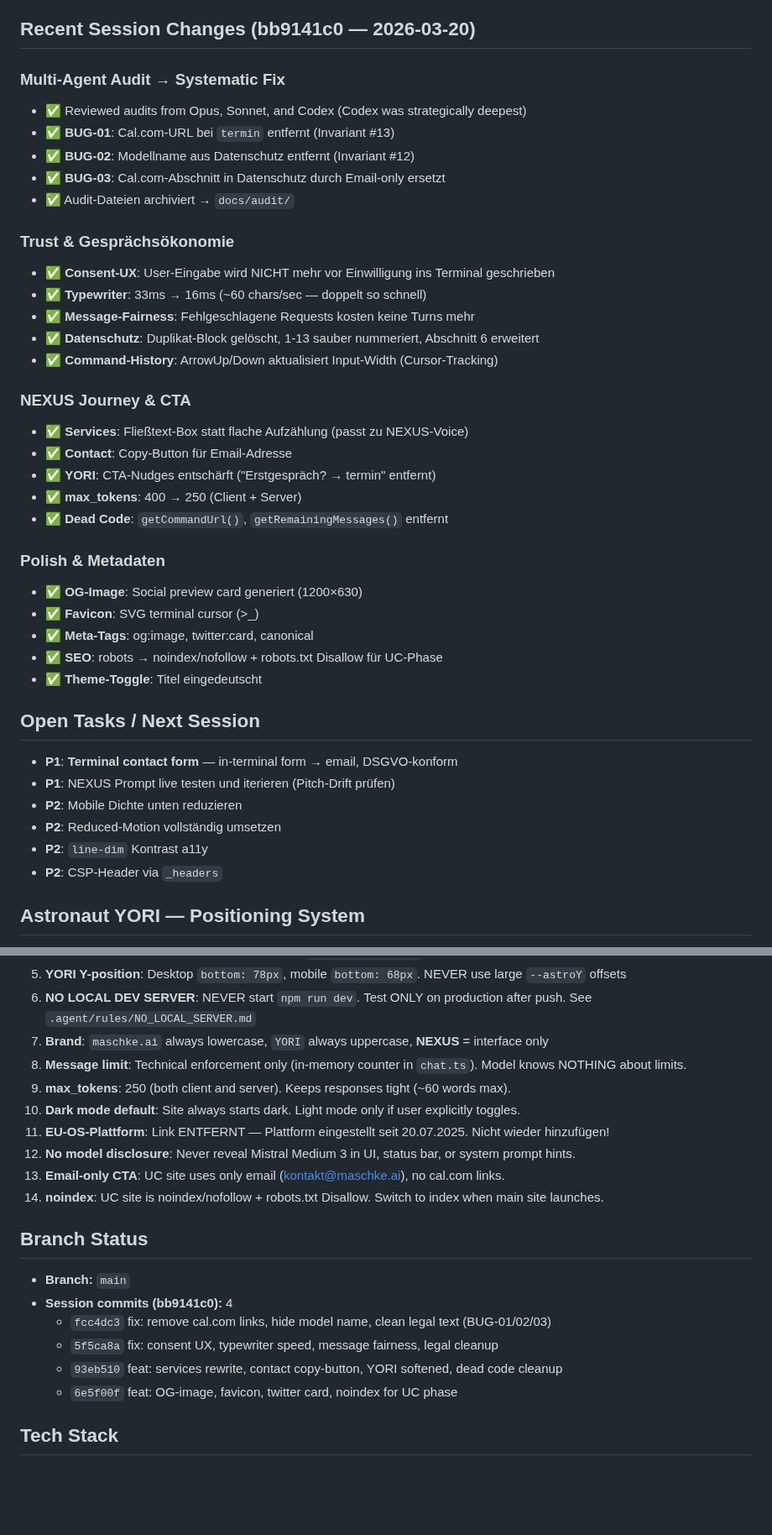
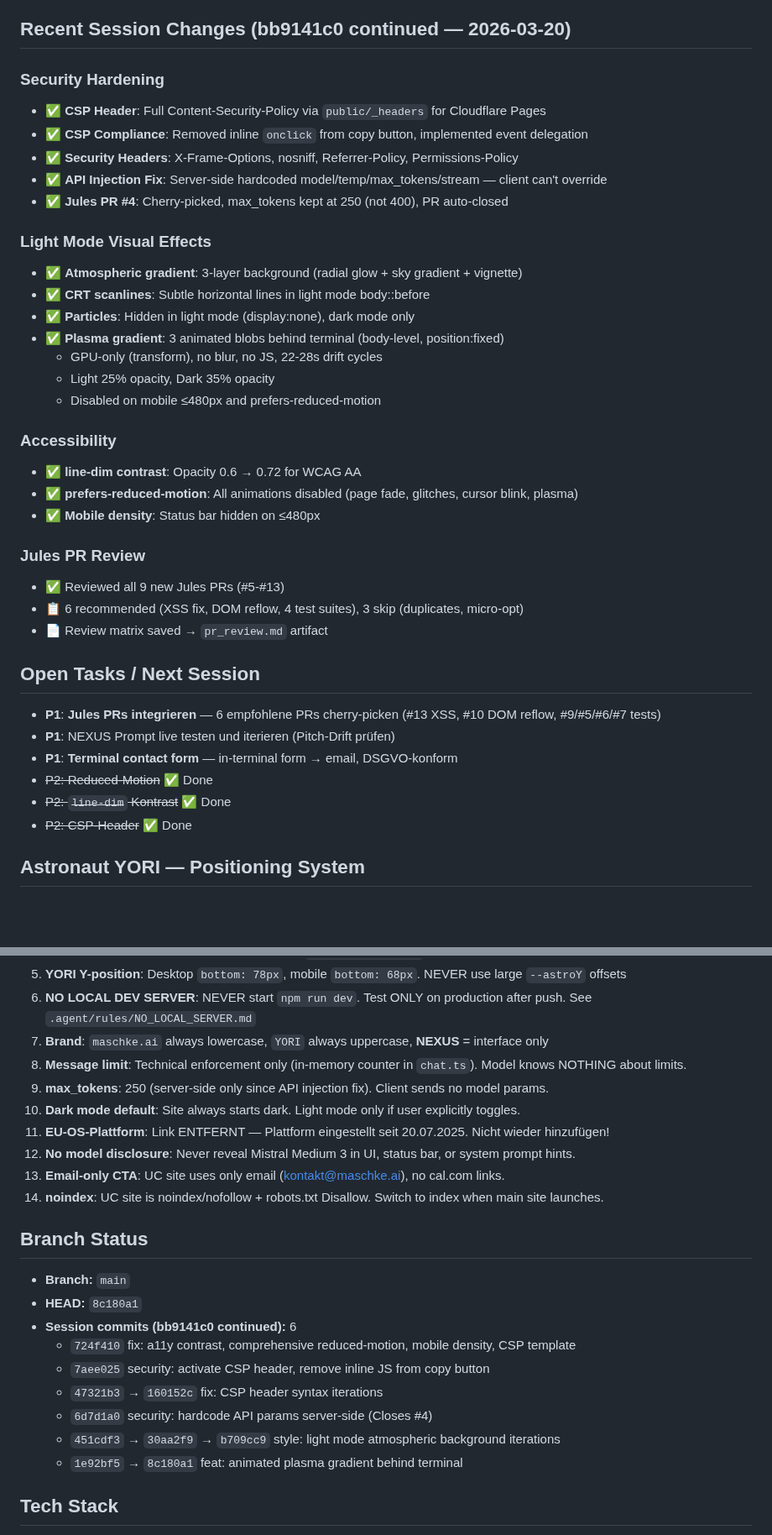
Before and after one commit to MSCHKY/maschkeai-uc, a Markdown page: HANDOVER_CONTEXT.md, 2 parts joined by grey strips. Shown at 84% size. GitHub-like rendering; blank space fills up the shorter version.

Commit message:
docs: update handover context — session end

```diff
--- a/HANDOVER_CONTEXT.md
+++ b/HANDOVER_CONTEXT.md
@@ -92,44 +94,42 @@ Under-construction holding page for `maschke.ai`. Fullscreen terminal experience
   - Antwortlänge: 40–60 Wörter (max 80)
   - Gesprächsführung statt nur coole Antworten
 
-## Recent Session Changes (bb9141c0 — 2026-03-20)
+## Recent Session Changes (bb9141c0 continued — 2026-03-20)
 
-### Multi-Agent Audit → Systematic Fix
-- ✅ Reviewed audits from Opus, Sonnet, and Codex (Codex was strategically deepest)
-- ✅ **BUG-01**: Cal.com-URL bei `termin` entfernt (Invariant #13)
-- ✅ **BUG-02**: Modellname aus Datenschutz entfernt (Invariant #12)
-- ✅ **BUG-03**: Cal.com-Abschnitt in Datenschutz durch Email-only ersetzt
-- ✅ Audit-Dateien archiviert → `docs/audit/`
+### Security Hardening
+- ✅ **CSP Header**: Full Content-Security-Policy via `public/_headers` for Cloudflare Pages
+- ✅ **CSP Compliance**: Removed inline `onclick` from copy button, implemented event delegation
+- ✅ **Security Headers**: X-Frame-Options, nosniff, Referrer-Policy, Permissions-Policy
+- ✅ **API Injection Fix**: Server-side hardcoded model/temp/max_tokens/stream — client can't override
+- ✅ **Jules PR #4**: Cherry-picked, max_tokens kept at 250 (not 400), PR auto-closed
 
-### Trust & Gesprächsökonomie
-- ✅ **Consent-UX**: User-Eingabe wird NICHT mehr vor Einwilligung ins Terminal geschrieben
-- ✅ **Typewriter**: 33ms → 16ms (~60 chars/sec — doppelt so schnell)
-- ✅ **Message-Fairness**: Fehlgeschlagene Requests kosten keine Turns mehr
-- ✅ **Datenschutz**: Duplikat-Block gelöscht, 1-13 sauber nummeriert, Abschnitt 6 erweitert
-- ✅ **Command-History**: ArrowUp/Down aktualisiert Input-Width (Cursor-Tracking)
+### Light Mode Visual Effects
+- ✅ **Atmospheric gradient**: 3-layer background (radial glow + sky gradient + vignette)
+- ✅ **CRT scanlines**: Subtle horizontal lines in light mode body::before
+- ✅ **Particles**: Hidden in light mode (display:none), dark mode only
+- ✅ **Plasma gradient**: 3 animated blobs behind terminal (body-level, position:fixed)
+  - GPU-only (transform), no blur, no JS, 22-28s drift cycles
+  - Light 25% opacity, Dark 35% opacity
+  - Disabled on mobile ≤480px and prefers-reduced-motion
 
-### NEXUS Journey & CTA
-- ✅ **Services**: Fließtext-Box statt flache Aufzählung (passt zu NEXUS-Voice)
-- ✅ **Contact**: Copy-Button für Email-Adresse
-- ✅ **YORI**: CTA-Nudges entschärft ("Erstgespräch? → termin" entfernt)
-- ✅ **max_tokens**: 400 → 250 (Client + Server)
-- ✅ **Dead Code**: `getCommandUrl()`, `getRemainingMessages()` entfernt
+### Accessibility
+- ✅ **line-dim contrast**: Opacity 0.6 → 0.72 for WCAG AA
+- ✅ **prefers-reduced-motion**: All animations disabled (page fade, glitches, cursor blink, plasma)
+- ✅ **Mobile density**: Status bar hidden on ≤480px
 
-### Polish & Metadaten
-- ✅ **OG-Image**: Social preview card generiert (1200×630)
-- ✅ **Favicon**: SVG terminal cursor (>_)
-- ✅ **Meta-Tags**: og:image, twitter:card, canonical
-- ✅ **SEO**: robots → noindex/nofollow + robots.txt Disallow für UC-Phase
-- ✅ **Theme-Toggle**: Titel eingedeutscht
+### Jules PR Review
+- ✅ Reviewed all 9 new Jules PRs (#5-#13)
+- 📋 6 recommended (XSS fix, DOM reflow, 4 test suites), 3 skip (duplicates, micro-opt)
+- 📄 Review matrix saved → `pr_review.md` artifact
 
 ## Open Tasks / Next Session
 
+- **P1**: **Jules PRs integrieren** — 6 empfohlene PRs cherry-picken (#13 XSS, #10 DOM reflow, #9/#5/#6/#7 tests)
+- **P1**: NEXUS Prompt live testen und iterieren (Pitch-Drift prüfen)
 - **P1**: **Terminal contact form** — in-terminal form → email, DSGVO-konform
-- **P1**: NEXUS Prompt live testen und iterieren (Pitch-Drift prüfen)
-- **P2**: Mobile Dichte unten reduzieren
-- **P2**: Reduced-Motion vollständig umsetzen
-- **P2**: `line-dim` Kontrast a11y
-- **P2**: CSP-Header via `_headers`
+- ~~P2: Reduced-Motion~~ ✅ Done
+- ~~P2: `line-dim` Kontrast~~ ✅ Done
+- ~~P2: CSP-Header~~ ✅ Done
 
 ## Astronaut YORI — Positioning System
 
@@ -173,7 +173,7 @@ Under-construction holding page for `maschke.ai`. Fullscreen terminal experience
 6. **NO LOCAL DEV SERVER**: NEVER start `npm run dev`. Test ONLY on production after push. See `.agent/rules/NO_LOCAL_SERVER.md`
 7. **Brand**: `maschke.ai` always lowercase, `YORI` always uppercase, **NEXUS** = interface only
 8. **Message limit**: Technical enforcement only (in-memory counter in `chat.ts`). Model knows NOTHING about limits.
-9. **max_tokens**: 250 (both client and server). Keeps responses tight (~60 words max).
+9. **max_tokens**: 250 (server-side only since API injection fix). Client sends no model params.
 10. **Dark mode default**: Site always starts dark. Light mode only if user explicitly toggles.
 11. **EU-OS-Plattform**: Link ENTFERNT — Plattform eingestellt seit 20.07.2025. Nicht wieder hinzufügen!
 12. **No model disclosure**: Never reveal Mistral Medium 3 in UI, status bar, or system prompt hints.
@@ -183,11 +183,14 @@ Under-construction holding page for `maschke.ai`. Fullscreen terminal experience
 ## Branch Status
 
 - **Branch:** `main`
-- **Session commits (bb9141c0):** 4
-  - `fcc4dc3` fix: remove cal.com links, hide model name, clean legal text (BUG-01/02/03)
-  - `5f5ca8a` fix: consent UX, typewriter speed, message fairness, legal cleanup
-  - `93eb510` feat: services rewrite, contact copy-button, YORI softened, dead code cleanup
-  - `6e5f00f` feat: OG-image, favicon, twitter card, noindex for UC phase
+- **HEAD:** `8c180a1`
+- **Session commits (bb9141c0 continued):** 6
+  - `724f410` fix: a11y contrast, comprehensive reduced-motion, mobile density, CSP template
+  - `7aee025` security: activate CSP header, remove inline JS from copy button
+  - `47321b3` → `160152c` fix: CSP header syntax iterations
+  - `6d7d1a0` security: hardcode API params server-side (Closes #4)
+  - `451cdf3` → `30aa2f9` → `b709cc9` style: light mode atmospheric background iterations
+  - `1e92bf5` → `8c180a1` feat: animated plasma gradient behind terminal
 
 ## Tech Stack
 - Vite (vanilla TypeScript)
```
Also changed, not shown: other parts of HANDOVER_CONTEXT.md (+5 -3 lines).
